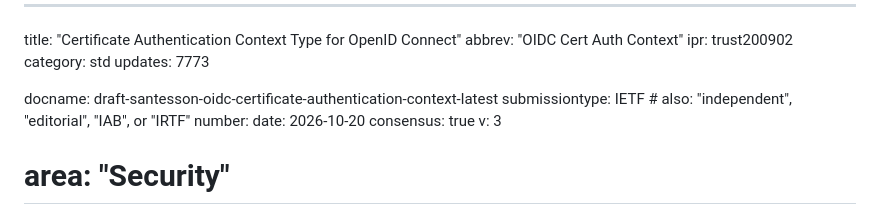
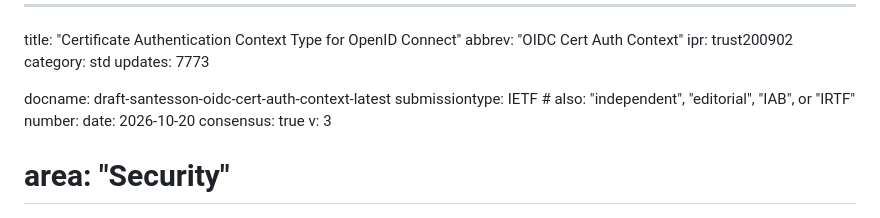
Before and after one commit to swedenconnect/ietf-rfc7773-oidc-auth-context, a Markdown page: draft-santesson-oidc-cert-auth-context.md, the part around the change. Rendered like a GitHub page.

Commit message:
Shortening draft name.

```diff
--- a/draft-santesson-oidc-certificate-authentication-context.md
+++ b/draft-santesson-oidc-cert-auth-context.md
@@ -5,7 +5,7 @@ ipr: trust200902
 category: std
 updates: 7773
 
-docname: draft-santesson-oidc-certificate-authentication-context-latest
+docname: draft-santesson-oidc-cert-auth-context-latest
 submissiontype: IETF  # also: "independent", "editorial", "IAB", or "IRTF"
 number:
 date: 2026-10-20
```
